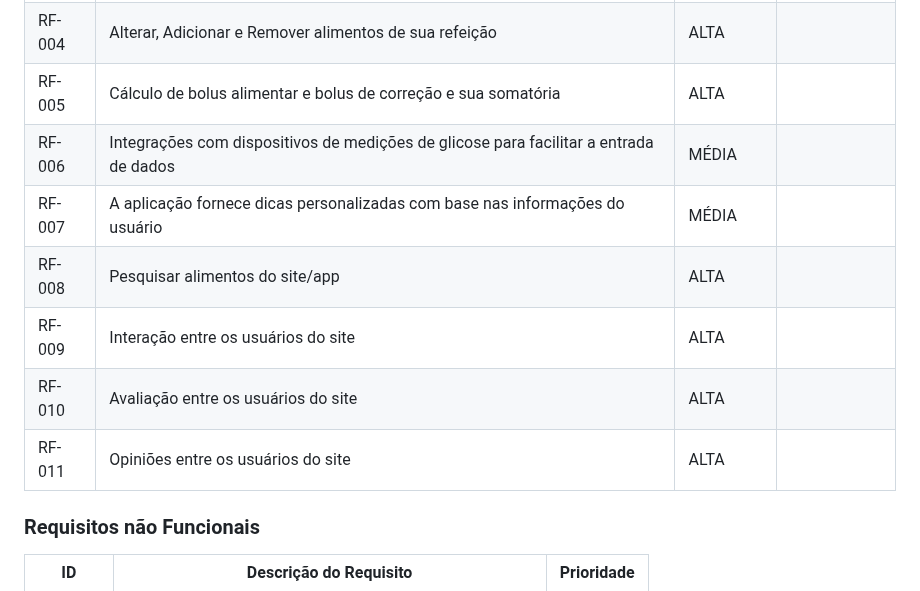
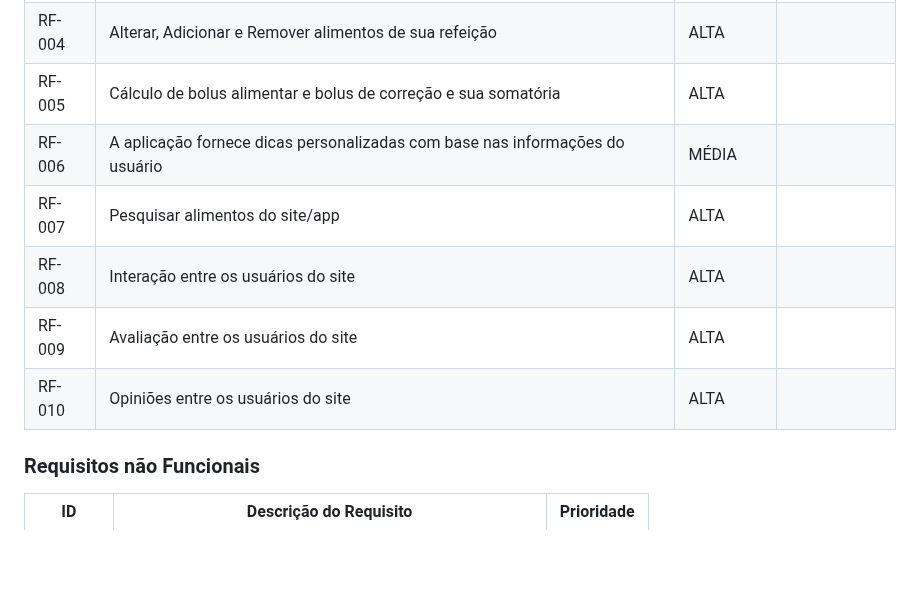
Before and after one commit to ICEI-PUC-Minas-PCO-SI/pco-si-2023-2-p1-tiaw-t1-g4-mellitus, a Markdown page: docs/especification.md, the part around the change. GitHub-like rendering; blank space fills up the shorter version.

```diff
--- a/docs/especification.md
+++ b/docs/especification.md
@@ -49,12 +49,11 @@ As tabelas que se seguem apresentam os requisitos funcionais e não funcionais q
 |RF-003| Os usuários podem registrar suas refeições, incluindo alimentos consumidos, quantidade e horário   | ALTA | |
 |RF-004| Alterar, Adicionar e Remover alimentos de sua refeição | ALTA | |
 |RF-005| Cálculo de bolus alimentar e bolus de correção e sua somatória | ALTA | |
-|RF-006| Integrações com dispositivos de medições de glicose para facilitar a entrada de dados | MÉDIA | |
-|RF-007| A aplicação fornece dicas personalizadas com base nas informações do usuário | MÉDIA | |
-|RF-008| Pesquisar alimentos do site/app | ALTA | |
-|RF-009| Interação entre os usuários do site | ALTA | |
-|RF-010| Avaliação entre os usuários do site | ALTA | |
-|RF-011| Opiniões entre os usuários do site | ALTA | |
+|RF-006| A aplicação fornece dicas personalizadas com base nas informações do usuário | MÉDIA | |
+|RF-007| Pesquisar alimentos do site/app | ALTA | |
+|RF-008| Interação entre os usuários do site | ALTA | |
+|RF-009| Avaliação entre os usuários do site | ALTA | |
+|RF-010| Opiniões entre os usuários do site | ALTA | |
 
 
 ### Requisitos não Funcionais
```
